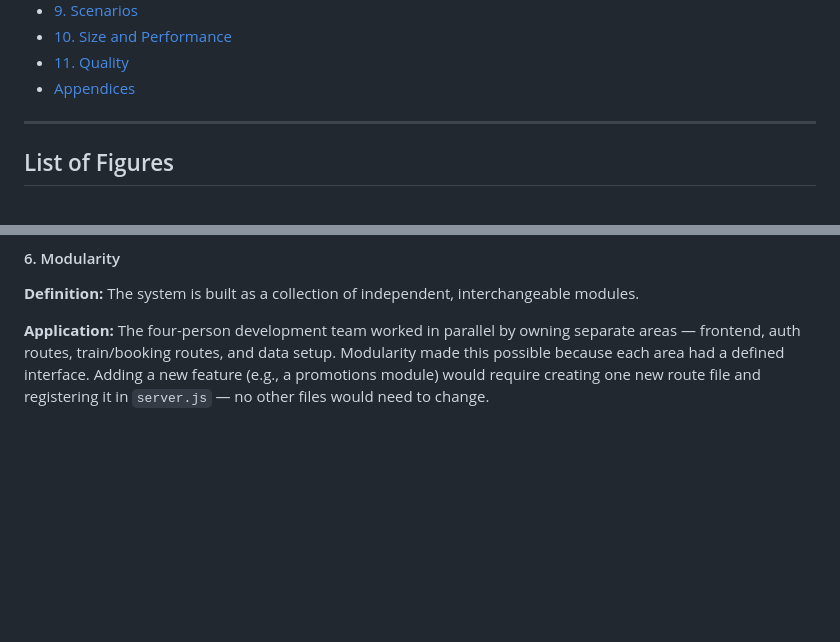
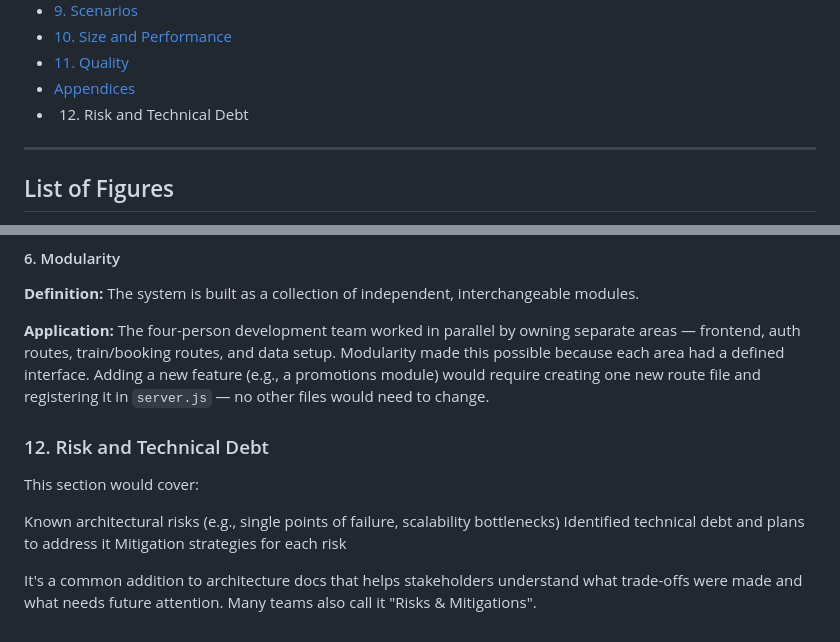
Before and after one commit to S0liman7/Smart-train-travel-reservation-system, a Markdown page: ARCHITECTURE.md, 2 parts joined by grey strips. GitHub-like rendering; blank space fills up the shorter version.

```diff
--- a/ARCHITECTURE.md
+++ b/ARCHITECTURE.md
@@ -22,6 +22,7 @@ EVOTR#  Smart Train Travel Reservation System
 - [10. Size and Performance](#10-size-and-performance)
 - [11. Quality](#11-quality)
 - [Appendices](#appendices)
+- 12. Risk and Technical Debt
 
 ---
 
@@ -844,3 +845,12 @@ This appendix documents the core design principles that guided the architectural
 **Definition:** The system is built as a collection of independent, interchangeable modules.
 
 **Application:** The four-person development team worked in parallel by owning separate areas — frontend, auth routes, train/booking routes, and data setup. Modularity made this possible because each area had a defined interface. Adding a new feature (e.g., a promotions module) would require creating one new route file and registering it in `server.js` — no other files would need to change.
+
+### 12. Risk and Technical Debt
+This section would cover:
+
+Known architectural risks (e.g., single points of failure, scalability bottlenecks)
+Identified technical debt and plans to address it
+Mitigation strategies for each risk
+
+It's a common addition to architecture docs that helps stakeholders understand what trade-offs were made and what needs future attention. Many teams also call it "Risks & Mitigations".
```
